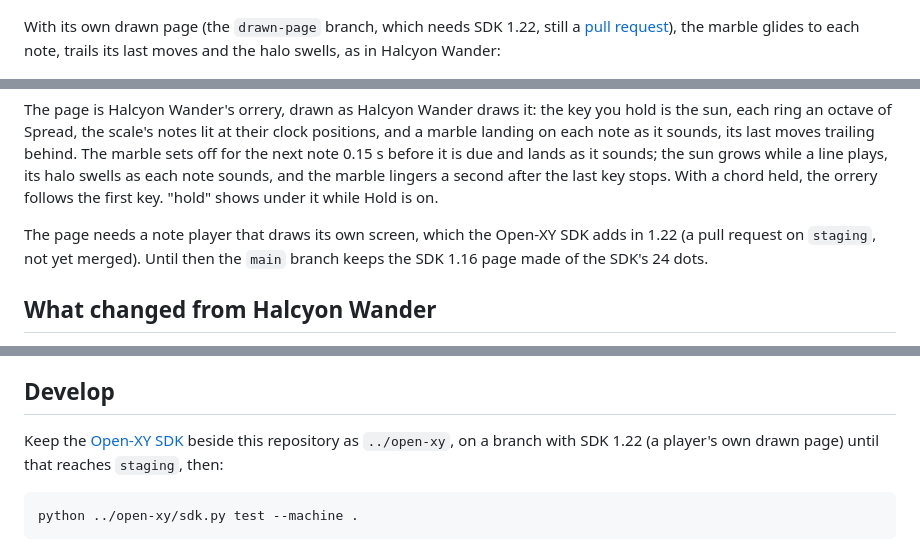
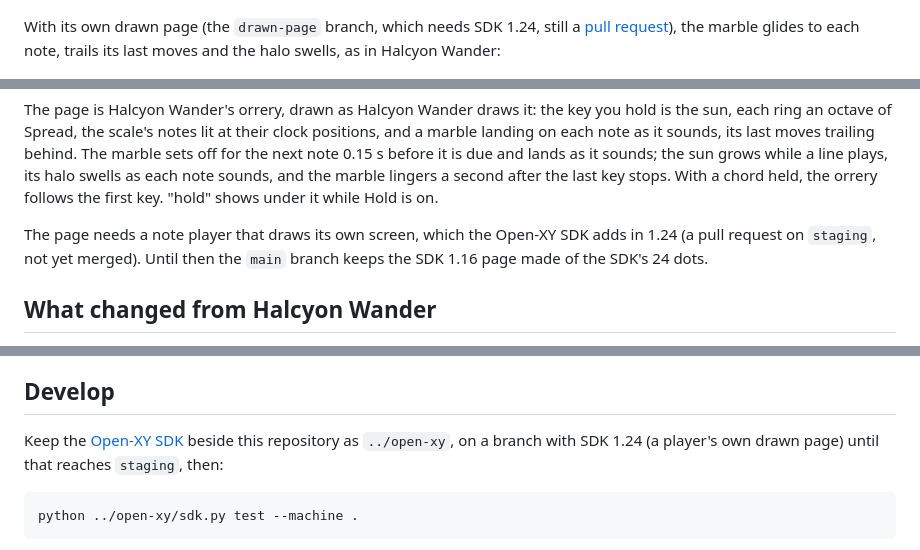
Before and after one commit to akadanieljoshua/Halcyon-Player, a Markdown page: README.md, 3 parts joined by grey strips. Rendered like a GitHub page.

Commit message:
Drawn page: SDK 1.24, the number the pull request now takes
Co-Authored-By: Claude Opus 5.5 <noreply@anthropic.com>
Claude-Session: https://claude.ai/code/session_014U9U8bQwkf8Pahy3a7LogM

````diff
--- a/README.md
+++ b/README.md
@@ -17,7 +17,7 @@ On today's SDK (the `main` branch), the page is built from the player page's 24
 
 [![Halcyon Player on the 24-dot page: the marble jumps from note to note](media/dot-page.gif)](media/dot-page.mp4)
 
-With its own drawn page (the `drawn-page` branch, which needs SDK 1.22, still a
+With its own drawn page (the `drawn-page` branch, which needs SDK 1.24, still a
 [pull request](https://github.com/etcetc000/open-xy/pull/578)), the marble glides
 to each note, trails its last moves and the halo swells, as in Halcyon Wander:
 
@@ -75,7 +75,7 @@ With a chord held, the orrery follows the first key. "hold" shows under it while
 Hold is on.
 
 The page needs a note player that draws its own screen, which the Open-XY SDK
-adds in 1.22 (a pull request on `staging`, not yet merged). Until then the
+adds in 1.24 (a pull request on `staging`, not yet merged). Until then the
 `main` branch keeps the SDK 1.16 page made of the SDK's 24 dots.
 
 ## What changed from Halcyon Wander
@@ -100,7 +100,7 @@ adds in 1.22 (a pull request on `staging`, not yet merged). Until then the
 ## Develop
 
 Keep the [Open-XY SDK](https://github.com/etcetc000/open-xy) beside this
-repository as `../open-xy`, on a branch with SDK 1.22 (a player's own drawn
+repository as `../open-xy`, on a branch with SDK 1.24 (a player's own drawn
 page) until that reaches `staging`, then:
 
 ```
````
Also changed, not shown: media/compare.png, 5 other files.
